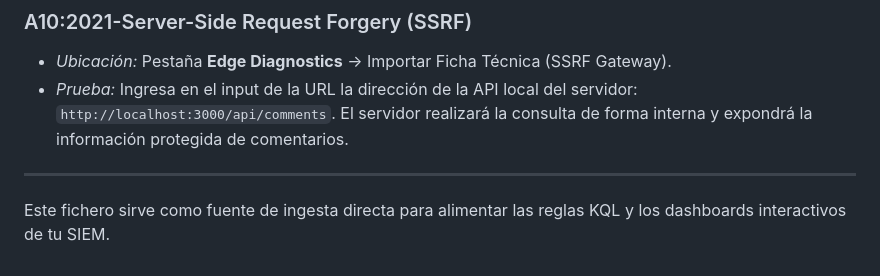
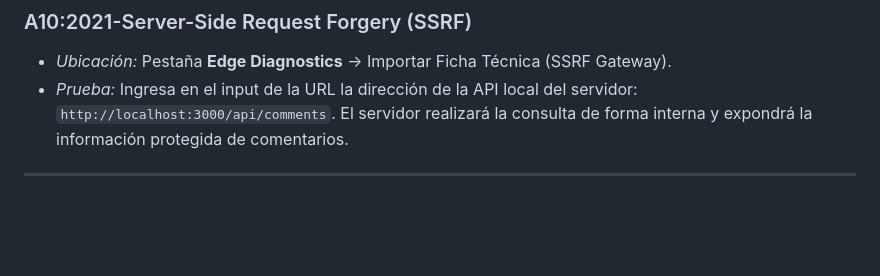
Before and after one commit to JEAN-TC/web-vul, a Markdown page: README.md, the part around the change. Drawn GitHub-style; blank space fills up the shorter version.

```diff
--- a/README.md
+++ b/README.md
@@ -80,4 +80,3 @@ El portal estará disponible en: [http://127.0.0.1:3000](http://127.0.0.1:3000).
 *   *Prueba:* Ingresa en el input de la URL la dirección de la API local del servidor: `http://localhost:3000/api/comments`. El servidor realizará la consulta de forma interna y expondrá la información protegida de comentarios.
 
 ---
-Este fichero sirve como fuente de ingesta directa para alimentar las reglas KQL y los dashboards interactivos de tu SIEM.
```
